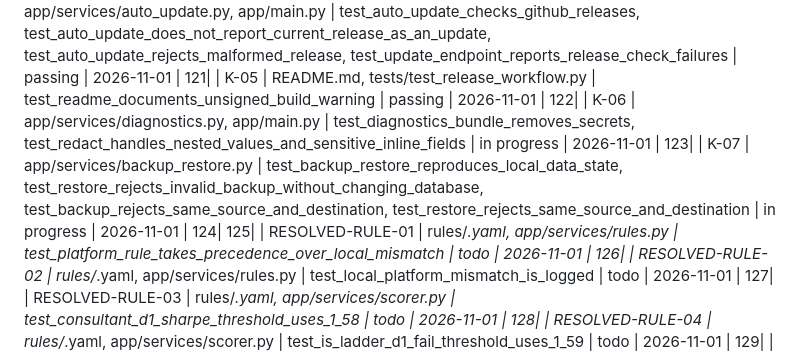
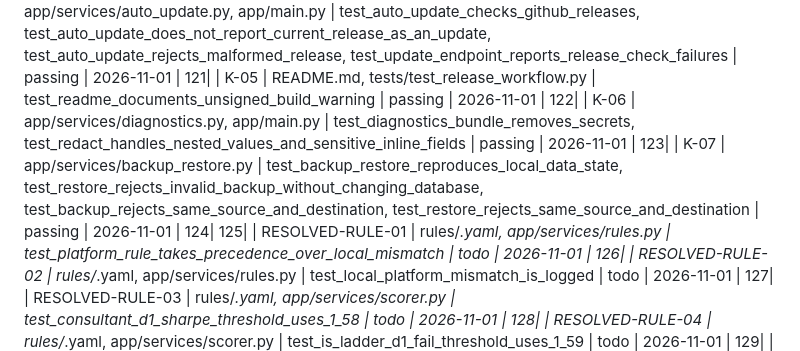
Before and after one commit to otieno-erick/Alpha-Engine, a Markdown page: TRACEABILITY.md, the part around the change. Drawn GitHub-style.

Commit message:
Mark diagnostics and backup tests passing

```diff
--- a/TRACEABILITY.md
+++ b/TRACEABILITY.md
@@ -119,8 +119,8 @@
 119| | K-03 | .github/workflows/release.yml, app/desktop.py, app/services/runtime_security.py | test_desktop_lifespan_stops_registered_children, test_global_runtime_terminates_managed_processes, test_global_runtime_kills_processes_that_do_not_terminate | in progress | 2026-11-01 |
 120| | K-04 | app/services/auto_update.py, app/main.py | test_auto_update_checks_github_releases, test_auto_update_does_not_report_current_release_as_an_update, test_auto_update_rejects_malformed_release, test_update_endpoint_reports_release_check_failures | passing | 2026-11-01 |
 121| | K-05 | README.md, tests/test_release_workflow.py | test_readme_documents_unsigned_build_warning | passing | 2026-11-01 |
-122| | K-06 | app/services/diagnostics.py, app/main.py | test_diagnostics_bundle_removes_secrets, test_redact_handles_nested_values_and_sensitive_inline_fields | in progress | 2026-11-01 |
-123| | K-07 | app/services/backup_restore.py | test_backup_restore_reproduces_local_data_state, test_restore_rejects_invalid_backup_without_changing_database, test_backup_rejects_same_source_and_destination, test_restore_rejects_same_source_and_destination | in progress | 2026-11-01 |
+122| | K-06 | app/services/diagnostics.py, app/main.py | test_diagnostics_bundle_removes_secrets, test_redact_handles_nested_values_and_sensitive_inline_fields | passing | 2026-11-01 |
+123| | K-07 | app/services/backup_restore.py | test_backup_restore_reproduces_local_data_state, test_restore_rejects_invalid_backup_without_changing_database, test_backup_rejects_same_source_and_destination, test_restore_rejects_same_source_and_destination | passing | 2026-11-01 |
 124|
 125| | RESOLVED-RULE-01 | rules/*.yaml, app/services/rules.py | test_platform_rule_takes_precedence_over_local_mismatch | todo | 2026-11-01 |
 126| | RESOLVED-RULE-02 | rules/*.yaml, app/services/rules.py | test_local_platform_mismatch_is_logged | todo | 2026-11-01 |
```
